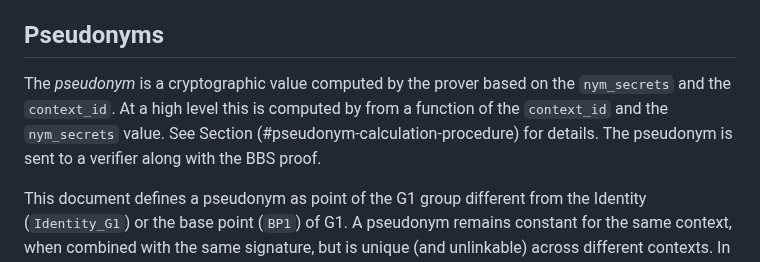
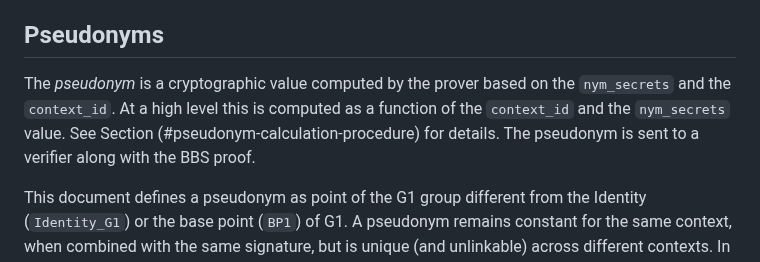
Before and after one commit to cfrg/draft-irtf-cfrg-bbs-pseudonyms, a Markdown page: draft-irtf-cfrg-bbs-per-verifier-linkability.md, the part around the change. GitHub-like rendering.

```diff
--- a/draft-irtf-cfrg-bbs-per-verifier-linkability.md
+++ b/draft-irtf-cfrg-bbs-per-verifier-linkability.md
@@ -221,7 +221,7 @@ The *prover_nyms* is a a vector of prover secret scalars and is only sent to the
 
 ## Pseudonyms
 
-The *pseudonym* is a cryptographic value computed by the prover based on the `nym_secrets` and the `context_id`. At a high level this is computed by from a function of the `context_id` and the `nym_secrets` value. See Section (#pseudonym-calculation-procedure) for details. The pseudonym is sent to a verifier along with the BBS proof.
+The *pseudonym* is a cryptographic value computed by the prover based on the `nym_secrets` and the `context_id`. At a high level this is computed as a function of the `context_id` and the `nym_secrets` value. See Section (#pseudonym-calculation-procedure) for details. The pseudonym is sent to a verifier along with the BBS proof.
 
 This document defines a pseudonym as point of the G1 group different from the Identity (`Identity_G1`) or the base point (`BP1`) of G1. A pseudonym remains constant for the same context, when combined with the same signature, but is unique (and unlinkable) across different contexts. In other words, when the Prover presents multiple BBS proofs with a pseudonym to a Verifier, the pseudonym value will be constant across those presentations, if the same `context_id` value is used. When presenting a BBS proof with a pseudonym to a different context, the pseudonym value will be different. Note that since pseudonyms are group points, their value will necessarily change if a different a ciphersuite with a different curve will be used. Serialization and deserialization of the pseudonym point MUST be done using the `point_to_octets_g1` and `octets_to_point_g1` defined by the BBS ciphersuite used (see [Section 6](https://www.ietf.org/archive/id/draft-irtf-cfrg-bbs-signatures-03.html#name-ciphersuites) of [@!I-D.irtf-cfrg-bbs-signatures]).
 
```
